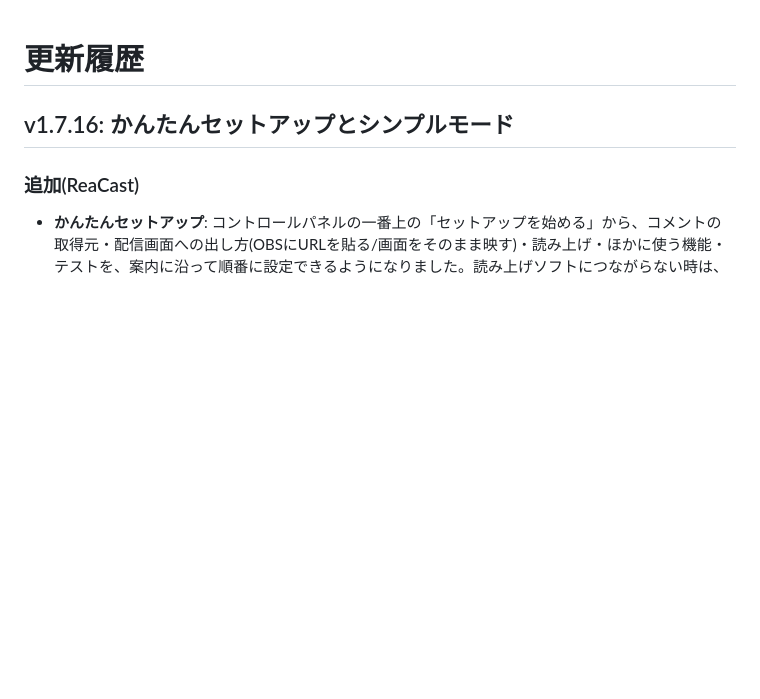
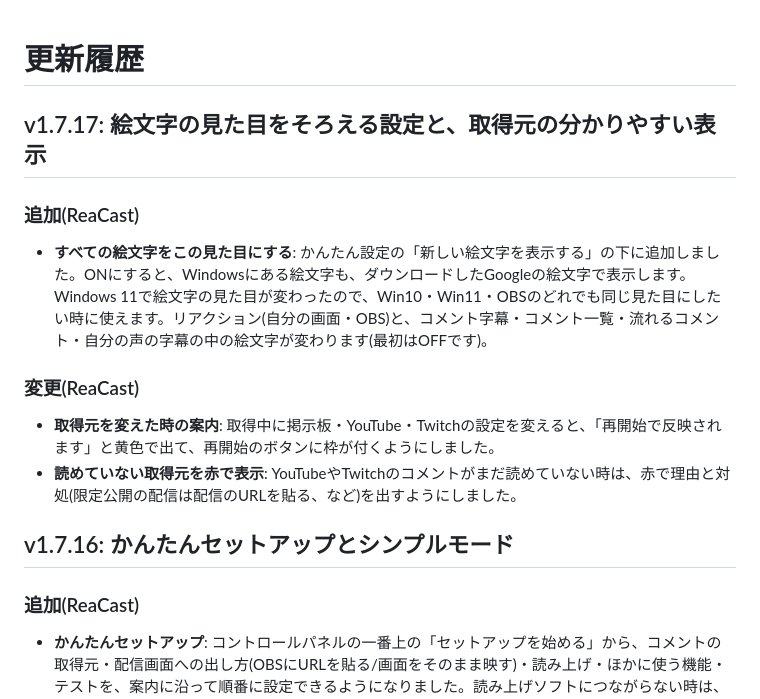
Before and after one commit to aoblue3/reacast-reatap, a Markdown page: CHANGELOG.md, the part around the change. Drawn GitHub-style; blank space fills up the shorter version.

Commit message:
v1.7.17: 絵文字の見た目をそろえる設定と、取得元の分かりやすい表示
Co-Authored-By: Claude Opus 5.5 <noreply@anthropic.com>

```diff
--- a/CHANGELOG.md
+++ b/CHANGELOG.md
@@ -1,4 +1,16 @@
 # 更新履歴
+
+## v1.7.17: 絵文字の見た目をそろえる設定と、取得元の分かりやすい表示
+
+### 追加(ReaCast)
+
+- **すべての絵文字をこの見た目にする**: かんたん設定の「新しい絵文字を表示する」の下に追加しました。ONにすると、Windowsにある絵文字も、ダウンロードしたGoogleの絵文字で表示します。Windows 11で絵文字の見た目が変わったので、Win10・Win11・OBSのどれでも同じ見た目にしたい時に使えます。リアクション(自分の画面・OBS)と、コメント字幕・コメント一覧・流れるコメント・自分の声の字幕の中の絵文字が変わります(最初はOFFです)。
+
+### 変更(ReaCast)
+
+- **取得元を変えた時の案内**: 取得中に掲示板・YouTube・Twitchの設定を変えると、「再開始で反映されます」と黄色で出て、再開始のボタンに枠が付くようにしました。
+- **読めていない取得元を赤で表示**: YouTubeやTwitchのコメントがまだ読めていない時は、赤で理由と対処(限定公開の配信は配信のURLを貼る、など)を出すようにしました。
+
 
 ## v1.7.16: かんたんセットアップとシンプルモード
 
```
